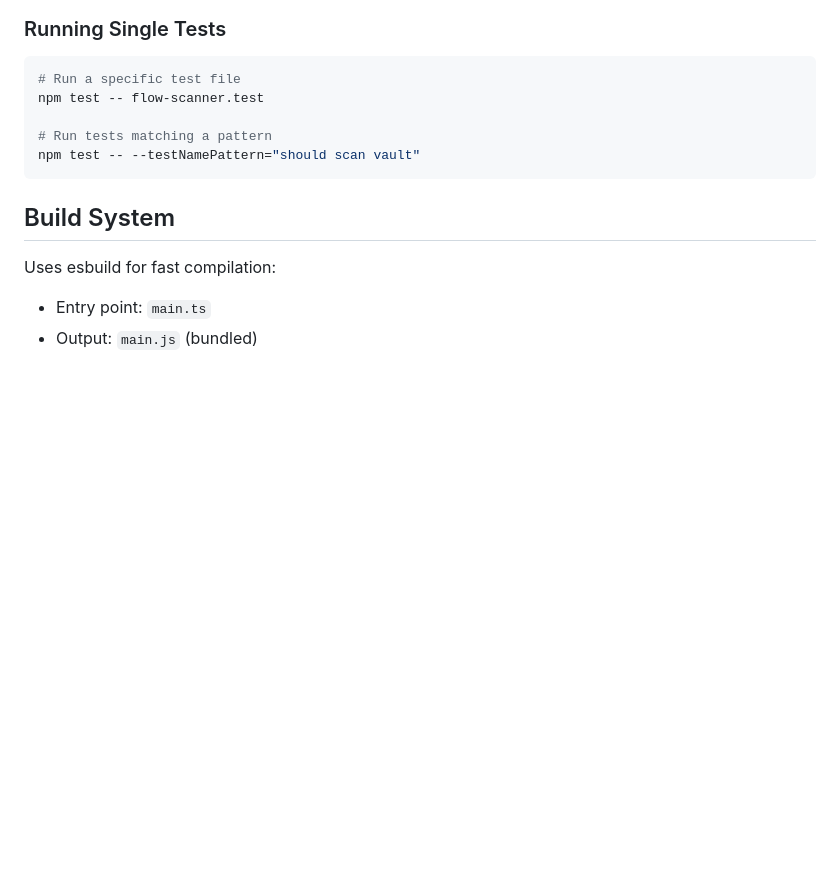
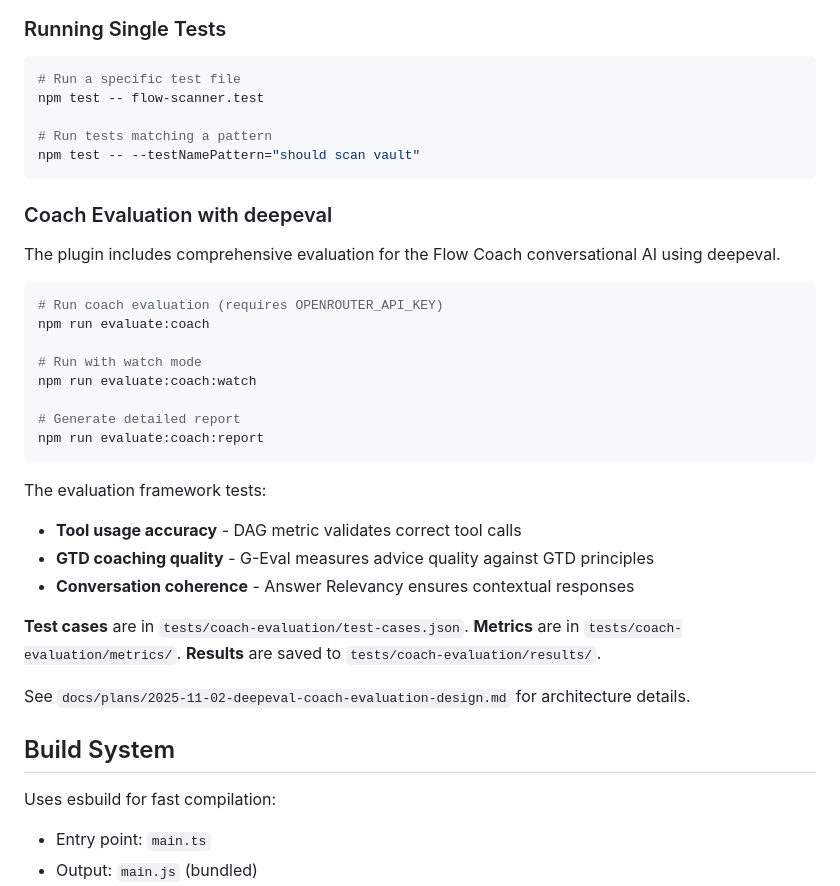
Before and after one commit to tavva/flow, a Markdown page: CLAUDE.md, the part around the change. Drawn GitHub-style; blank space fills up the shorter version.

Commit message:
docs: update CLAUDE.md with coach evaluation info

````diff
--- a/CLAUDE.md
+++ b/CLAUDE.md
@@ -551,6 +551,33 @@ npm test -- flow-scanner.test
 npm test -- --testNamePattern="should scan vault"
 ```
 
+### Coach Evaluation with deepeval
+
+The plugin includes comprehensive evaluation for the Flow Coach conversational AI using deepeval.
+
+```bash
+# Run coach evaluation (requires OPENROUTER_API_KEY)
+npm run evaluate:coach
+
+# Run with watch mode
+npm run evaluate:coach:watch
+
+# Generate detailed report
+npm run evaluate:coach:report
+```
+
+The evaluation framework tests:
+
+- **Tool usage accuracy** - DAG metric validates correct tool calls
+- **GTD coaching quality** - G-Eval measures advice quality against GTD principles
+- **Conversation coherence** - Answer Relevancy ensures contextual responses
+
+**Test cases** are in `tests/coach-evaluation/test-cases.json`.
+**Metrics** are in `tests/coach-evaluation/metrics/`.
+**Results** are saved to `tests/coach-evaluation/results/`.
+
+See `docs/plans/2025-11-02-deepeval-coach-evaluation-design.md` for architecture details.
+
 ## Build System
 
 Uses esbuild for fast compilation:
````
